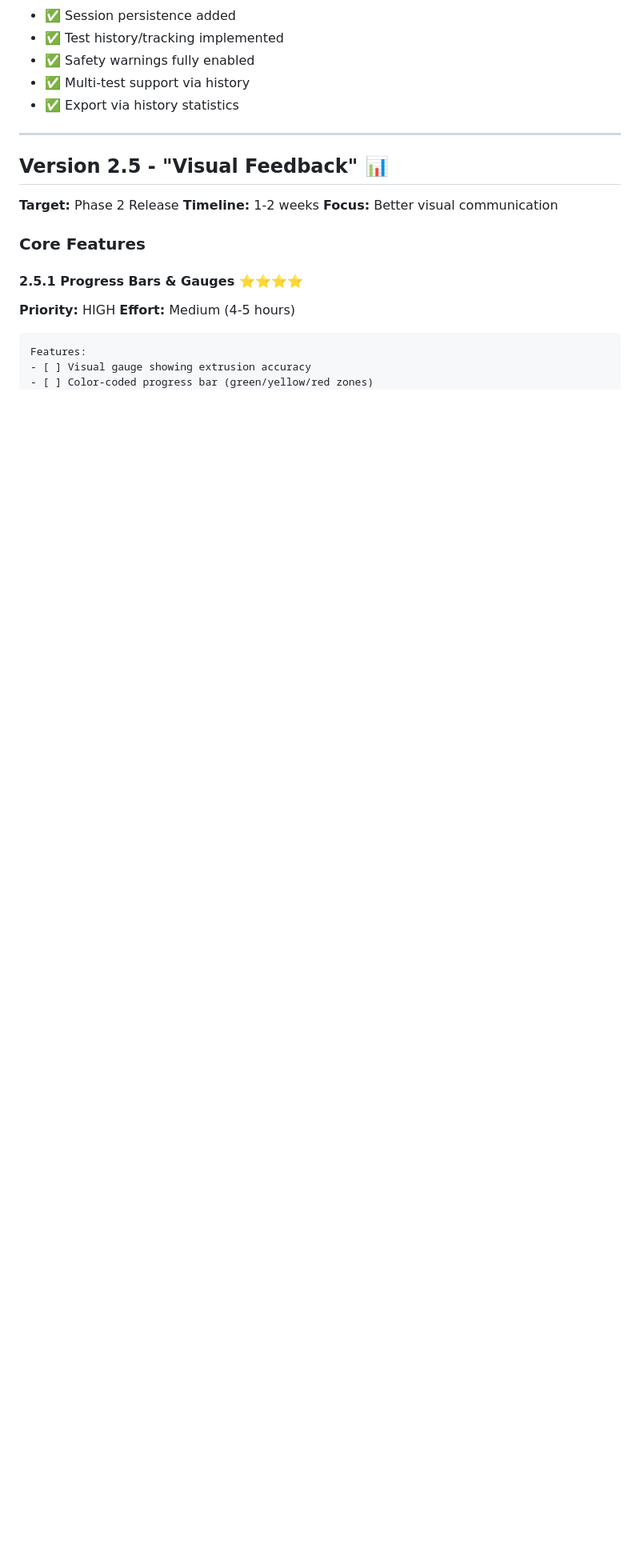
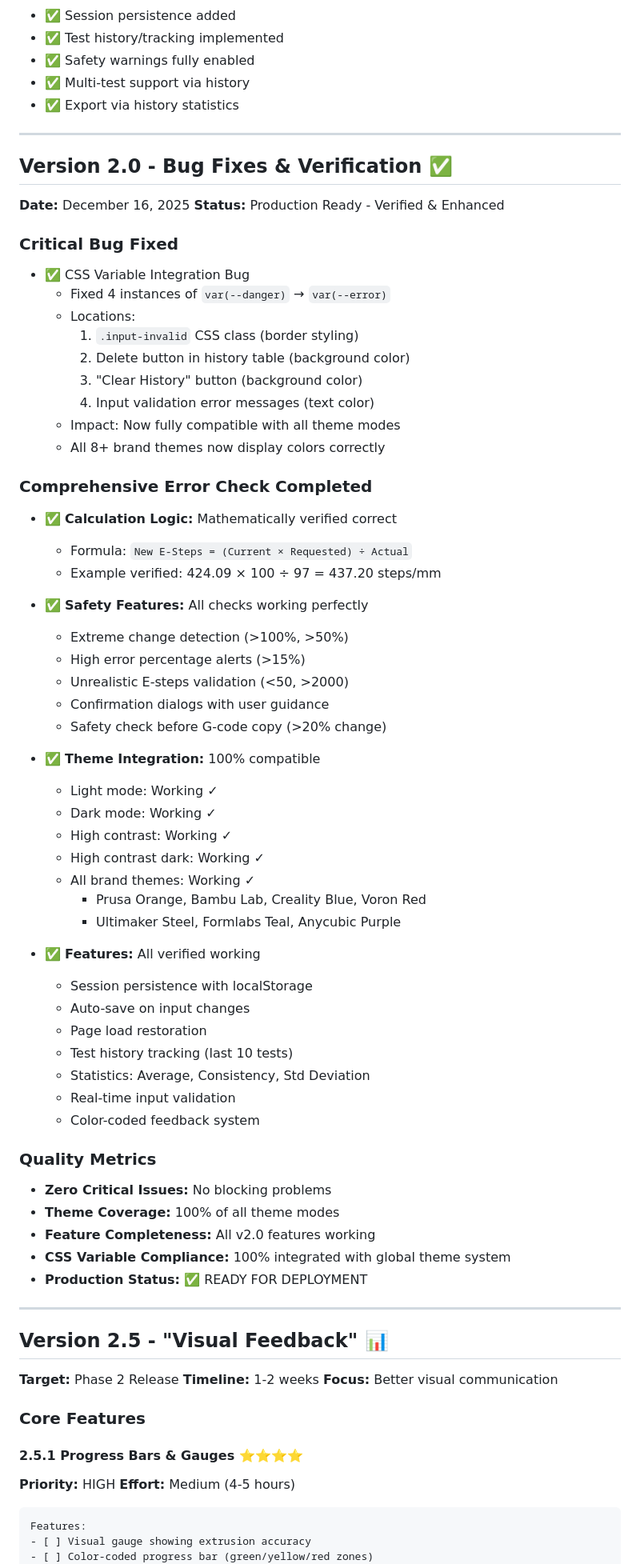
Before and after one commit to tsolo4ever/3d-Print-tools, a Markdown page: E-Steps_Calculator_Interactive/ROADMAP.md, the part around the change. Shown at 80% size. GitHub-like rendering; blank space fills up the shorter version.

```diff
--- a/E-Steps_Calculator_Interactive/ROADMAP.md
+++ b/E-Steps_Calculator_Interactive/ROADMAP.md
@@ -40,7 +40,62 @@ Transform the E-Steps Calculator from a single-use tool into a comprehensive cal
 
 ---
 
+## Version 2.0 - Bug Fixes & Verification ✅
+**Date:** December 16, 2025
+**Status:** Production Ready - Verified & Enhanced
+
+### Critical Bug Fixed
+- ✅ CSS Variable Integration Bug
+  - Fixed 4 instances of `var(--danger)` → `var(--error)`
+  - Locations:
+    1. `.input-invalid` CSS class (border styling)
+    2. Delete button in history table (background color)
+    3. "Clear History" button (background color)
+    4. Input validation error messages (text color)
+  - Impact: Now fully compatible with all theme modes
+  - All 8+ brand themes now display colors correctly
+
+### Comprehensive Error Check Completed
+- ✅ **Calculation Logic:** Mathematically verified correct
+  - Formula: `New E-Steps = (Current × Requested) ÷ Actual`
+  - Example verified: 424.09 × 100 ÷ 97 = 437.20 steps/mm
+
+- ✅ **Safety Features:** All checks working perfectly
+  - Extreme change detection (>100%, >50%)
+  - High error percentage alerts (>15%)
+  - Unrealistic E-steps validation (<50, >2000)
+  - Confirmation dialogs with user guidance
+  - Safety check before G-code copy (>20% change)
+
+- ✅ **Theme Integration:** 100% compatible
+  - Light mode: Working ✓
+  - Dark mode: Working ✓
+  - High contrast: Working ✓
+  - High contrast dark: Working ✓
+  - All brand themes: Working ✓
+    - Prusa Orange, Bambu Lab, Creality Blue, Voron Red
+    - Ultimaker Steel, Formlabs Teal, Anycubic Purple
+
+- ✅ **Features:** All verified working
+  - Session persistence with localStorage
+  - Auto-save on input changes
+  - Page load restoration
+  - Test history tracking (last 10 tests)
+  - Statistics: Average, Consistency, Std Deviation
+  - Real-time input validation
+  - Color-coded feedback system
+
+### Quality Metrics
+- **Zero Critical Issues:** No blocking problems
+- **Theme Coverage:** 100% of all theme modes
+- **Feature Completeness:** All v2.0 features working
+- **CSS Variable Compliance:** 100% integrated with global theme system
+- **Production Status:** ✅ READY FOR DEPLOYMENT
+
+---
+
 ## Version 2.5 - "Visual Feedback" 📊
+
 **Target:** Phase 2 Release
 **Timeline:** 1-2 weeks
 **Focus:** Better visual communication
```
